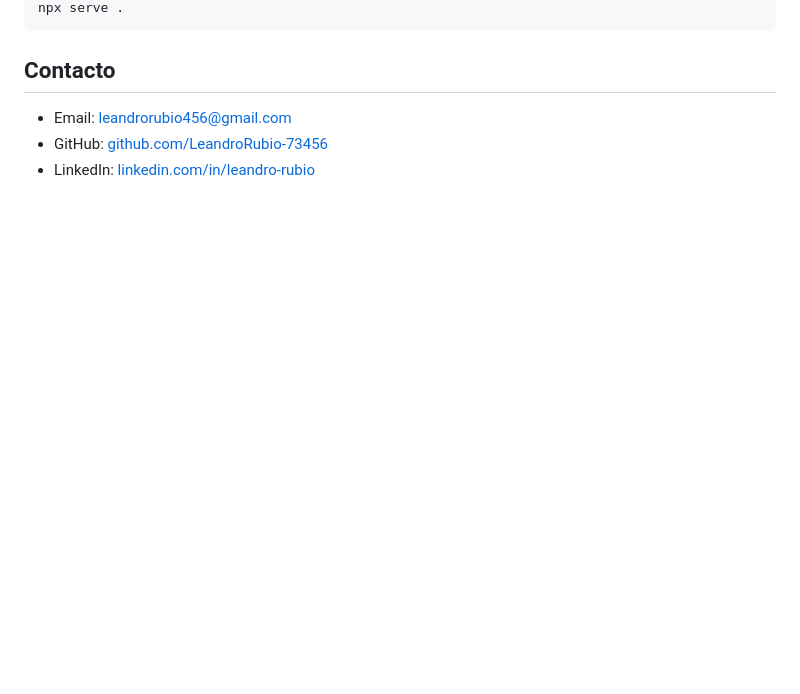
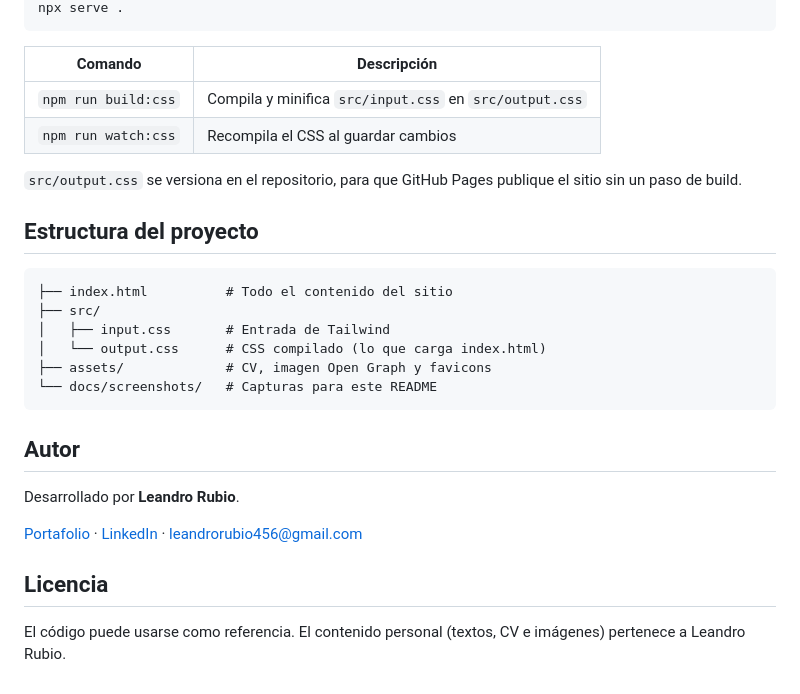
Before and after one commit to LeandroRubio-73456/portafolio, a Markdown page: README.md, the part around the change printed below. GitHub-like rendering; blank space fills up the shorter version.

````diff
--- a/README.md
+++ b/README.md
@@ -36,7 +65,30 @@ No requiere build. Abre `index.html` directamente, o sírvelo con:
 npx serve .
 ```
 
-## Contacto
-- Email: leandrorubio456@gmail.com
-- GitHub: [github.com/LeandroRubio-73456](https://github.com/LeandroRubio-73456)
-- LinkedIn: [linkedin.com/in/leandro-rubio](https://www.linkedin.com/in/leandro-rubio-369651367/)
+| Comando | Descripción |
+|---|---|
+| `npm run build:css` | Compila y minifica `src/input.css` en `src/output.css` |
+| `npm run watch:css` | Recompila el CSS al guardar cambios |
+
+`src/output.css` se versiona en el repositorio, para que GitHub Pages publique el sitio sin un paso de build.
+
+## Estructura del proyecto
+
+```
+├── index.html          # Todo el contenido del sitio
+├── src/
+│   ├── input.css       # Entrada de Tailwind
+│   └── output.css      # CSS compilado (lo que carga index.html)
+├── assets/             # CV, imagen Open Graph y favicons
+└── docs/screenshots/   # Capturas para este README
+```
+
+## Autor
+
+Desarrollado por **Leandro Rubio**.
+
+[Portafolio](https://leandrorubio-73456.github.io/portafolio/) · [LinkedIn](https://www.linkedin.com/in/leandro-rubio-369651367/) · leandrorubio456@gmail.com
+
+## Licencia
+
+El código puede usarse como referencia. El contenido personal (textos, CV e imágenes) pertenece a Leandro Rubio.
````
Also changed, not shown: other parts of README.md (+51 -22 lines), docs/screenshots/inicio.png (added), docs/screenshots/movil.png (added), 3 other files.
